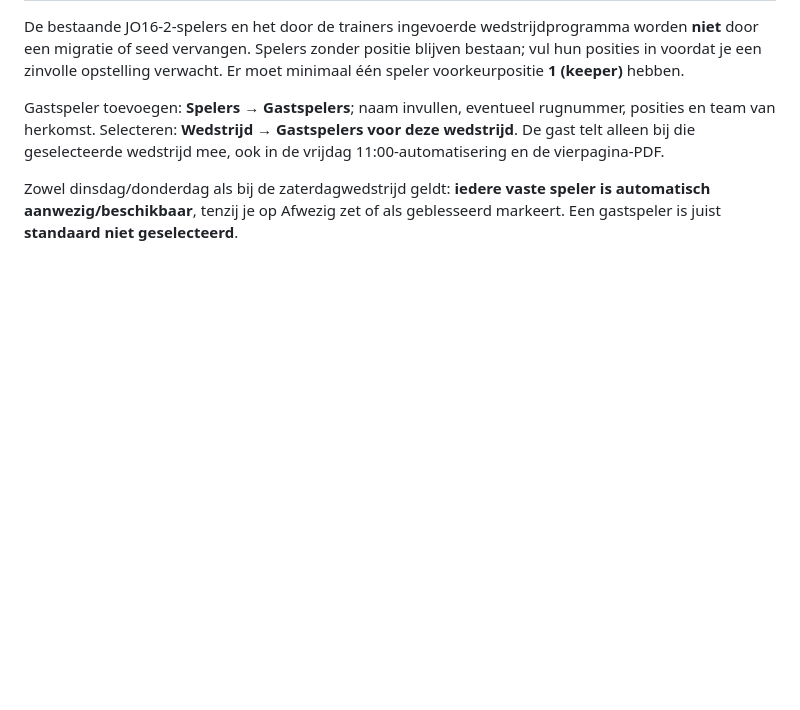
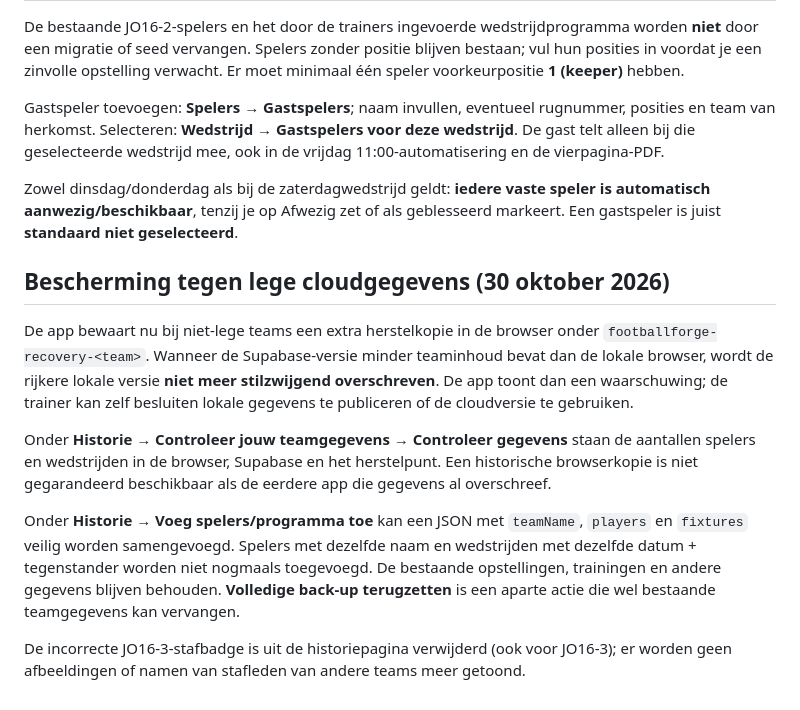
Before and after one commit to fathom-web/svdiemen, a Markdown page: README.md, the part around the change. GitHub-like rendering; blank space fills up the shorter version.

Commit message:
Explain recoverable browser data, safe JSON merge import, and removed incorrect staff badge

```diff
--- a/README.md
+++ b/README.md
@@ -77,3 +77,12 @@ De bestaande JO16-2-spelers en het door de trainers ingevoerde wedstrijdprogramm
 Gastspeler toevoegen: **Spelers → Gastspelers**; naam invullen, eventueel rugnummer, posities en team van herkomst. Selecteren: **Wedstrijd → Gastspelers voor deze wedstrijd**. De gast telt alleen bij die geselecteerde wedstrijd mee, ook in de vrijdag 11:00-automatisering en de vierpagina-PDF.
 
 Zowel dinsdag/donderdag als bij de zaterdagwedstrijd geldt: **iedere vaste speler is automatisch aanwezig/beschikbaar**, tenzij je op Afwezig zet of als geblesseerd markeert. Een gastspeler is juist **standaard niet geselecteerd**.
+
+## Bescherming tegen lege cloudgegevens (30 oktober 2026)
+De app bewaart nu bij niet-lege teams een extra herstelkopie in de browser onder `footballforge-recovery-<team>`. Wanneer de Supabase-versie minder teaminhoud bevat dan de lokale browser, wordt de rijkere lokale versie **niet meer stilzwijgend overschreven**. De app toont dan een waarschuwing; de trainer kan zelf besluiten lokale gegevens te publiceren of de cloudversie te gebruiken.
+
+Onder **Historie → Controleer jouw teamgegevens → Controleer gegevens** staan de aantallen spelers en wedstrijden in de browser, Supabase en het herstelpunt. Een historische browserkopie is niet gegarandeerd beschikbaar als de eerdere app die gegevens al overschreef.
+
+Onder **Historie → Voeg spelers/programma toe** kan een JSON met `teamName`, `players` en `fixtures` veilig worden samengevoegd. Spelers met dezelfde naam en wedstrijden met dezelfde datum + tegenstander worden niet nogmaals toegevoegd. De bestaande opstellingen, trainingen en andere gegevens blijven behouden. **Volledige back-up terugzetten** is een aparte actie die wel bestaande teamgegevens kan vervangen.
+
+De incorrecte JO16-3-stafbadge is uit de historiepagina verwijderd (ook voor JO16-3); er worden geen afbeeldingen of namen van stafleden van andere teams meer getoond.
```
